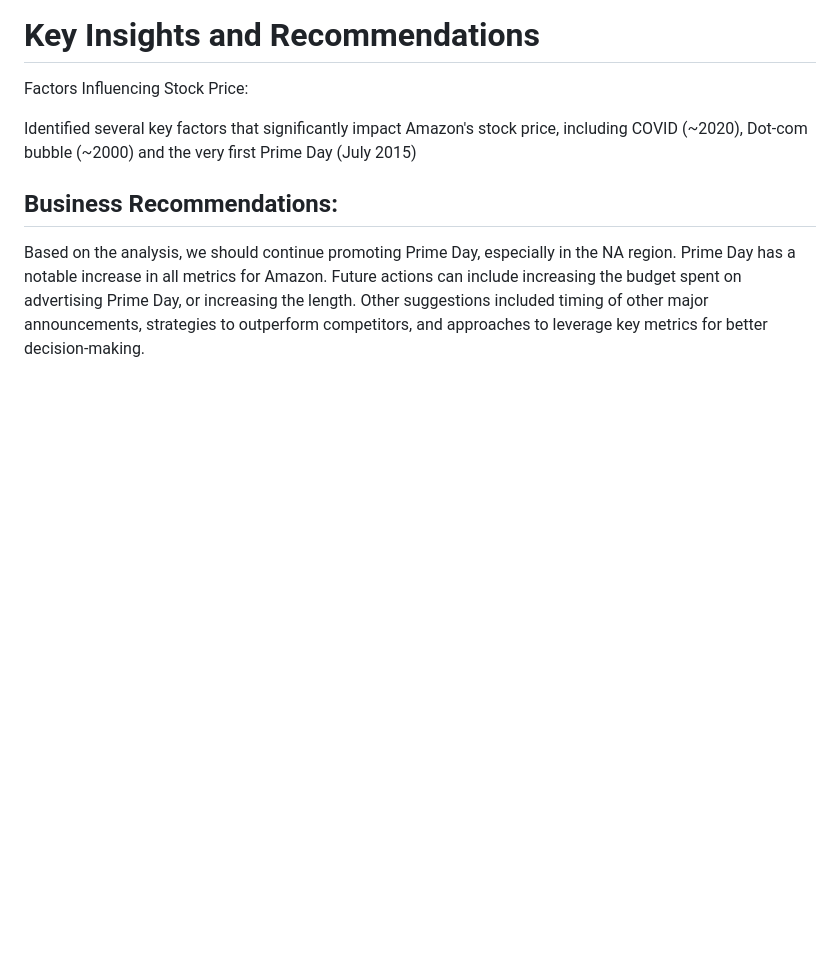
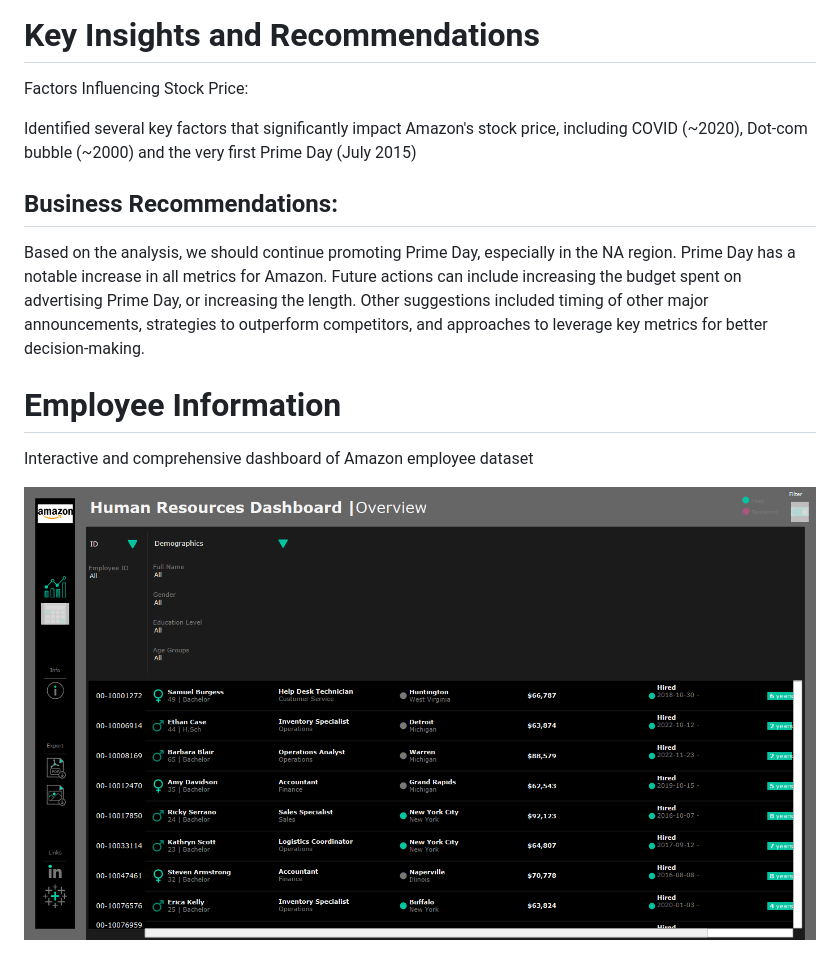
Before and after one commit to cam-leo/AmazonStocks, a Markdown page: README.md, the part around the change. Rendered like a GitHub page; blank space fills up the shorter version.

```diff
--- a/README.md
+++ b/README.md
@@ -50,3 +50,9 @@ Identified several key factors that significantly impact Amazon's stock price, i
 
 Based on the analysis, we should continue promoting Prime Day, especially in the NA region. Prime Day has a notable increase in all metrics for Amazon. Future actions can include increasing the budget spent on advertising Prime Day, or increasing the length.
 Other suggestions included timing of other major announcements, strategies to outperform competitors, and approaches to leverage key metrics for better decision-making.
+
+# Employee Information
+
+Interactive and comprehensive dashboard of Amazon employee dataset
+
+![details](https://github.com/cam-leo/AmazonStocks/blob/main/HR%20Details.png)
```
